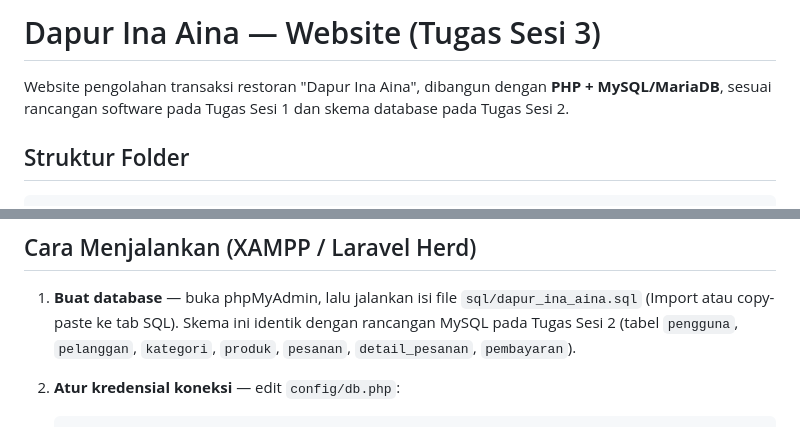
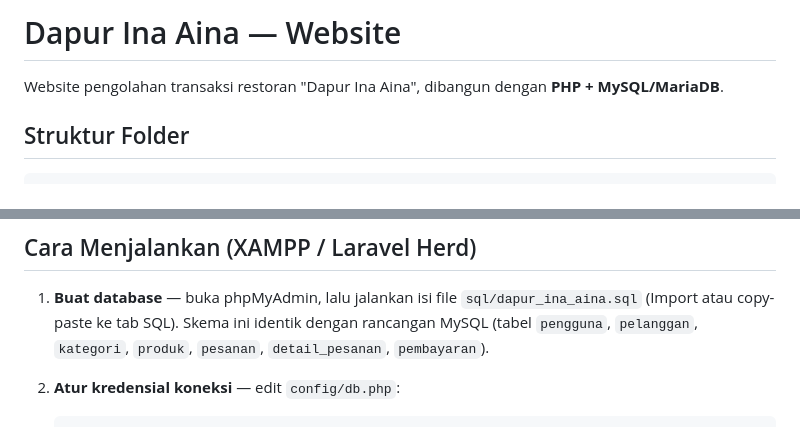
Before and after one commit to alvenath/Dapur-Ina-Aina, a Markdown page: README.md, 2 parts joined by grey strips. GitHub-like rendering.

Commit message:
Refine README content and database instructions
Removed redundant text and clarified database schema reference.

```diff
--- a/README.md
+++ b/README.md
@@ -1,8 +1,7 @@
-# Dapur Ina Aina — Website (Tugas Sesi 3)
+# Dapur Ina Aina — Website
 
 Website pengolahan transaksi restoran "Dapur Ina Aina", dibangun dengan
-**PHP + MySQL/MariaDB**, sesuai rancangan software pada Tugas Sesi 1 dan
-skema database pada Tugas Sesi 2.
+**PHP + MySQL/MariaDB**.
 
 ## Struktur Folder
 
@@ -26,7 +25,7 @@ website/
 
 1. **Buat database** — buka phpMyAdmin, lalu jalankan isi file
    `sql/dapur_ina_aina.sql` (Import atau copy-paste ke tab SQL). Skema ini
-   identik dengan rancangan MySQL pada Tugas Sesi 2 (tabel `pengguna`,
+   identik dengan rancangan MySQL (tabel `pengguna`,
    `pelanggan`, `kategori`, `produk`, `pesanan`, `detail_pesanan`,
    `pembayaran`).
 
```
